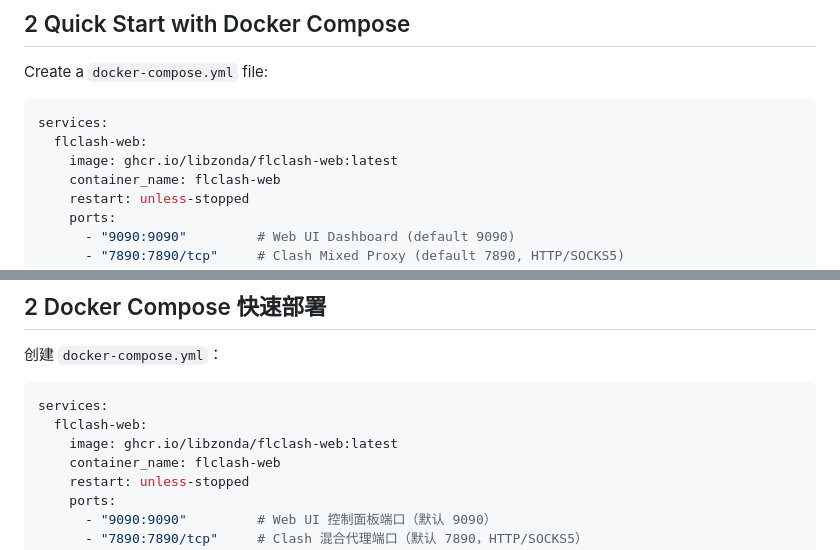
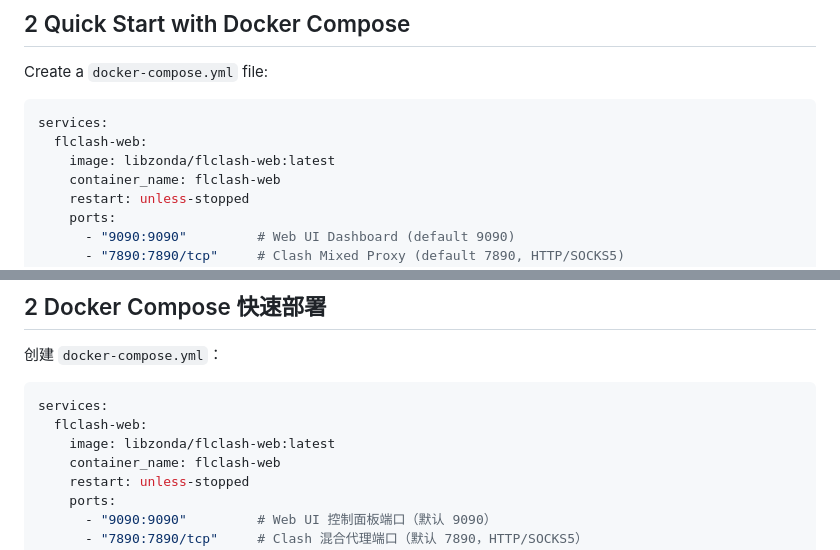
Before and after one commit to libzonda/FLClash-web, a Markdown page: README_DOCKER.md, 2 parts joined by grey strips. Drawn GitHub-style.

Commit message:
docs: use Docker Hub image tag in README_DOCKER.md

````diff
--- a/README_DOCKER.md
+++ b/README_DOCKER.md
@@ -33,7 +33,7 @@ Create a `docker-compose.yml` file:
 ```yaml
 services:
   flclash-web:
-    image: ghcr.io/libzonda/flclash-web:latest
+    image: libzonda/flclash-web:latest
     container_name: flclash-web
     restart: unless-stopped
     ports:
@@ -104,7 +104,7 @@ docker build -t flclash-web:latest .
 ```yaml
 services:
   flclash-web:
-    image: ghcr.io/libzonda/flclash-web:latest
+    image: libzonda/flclash-web:latest
     container_name: flclash-web
     restart: unless-stopped
     ports:
````
